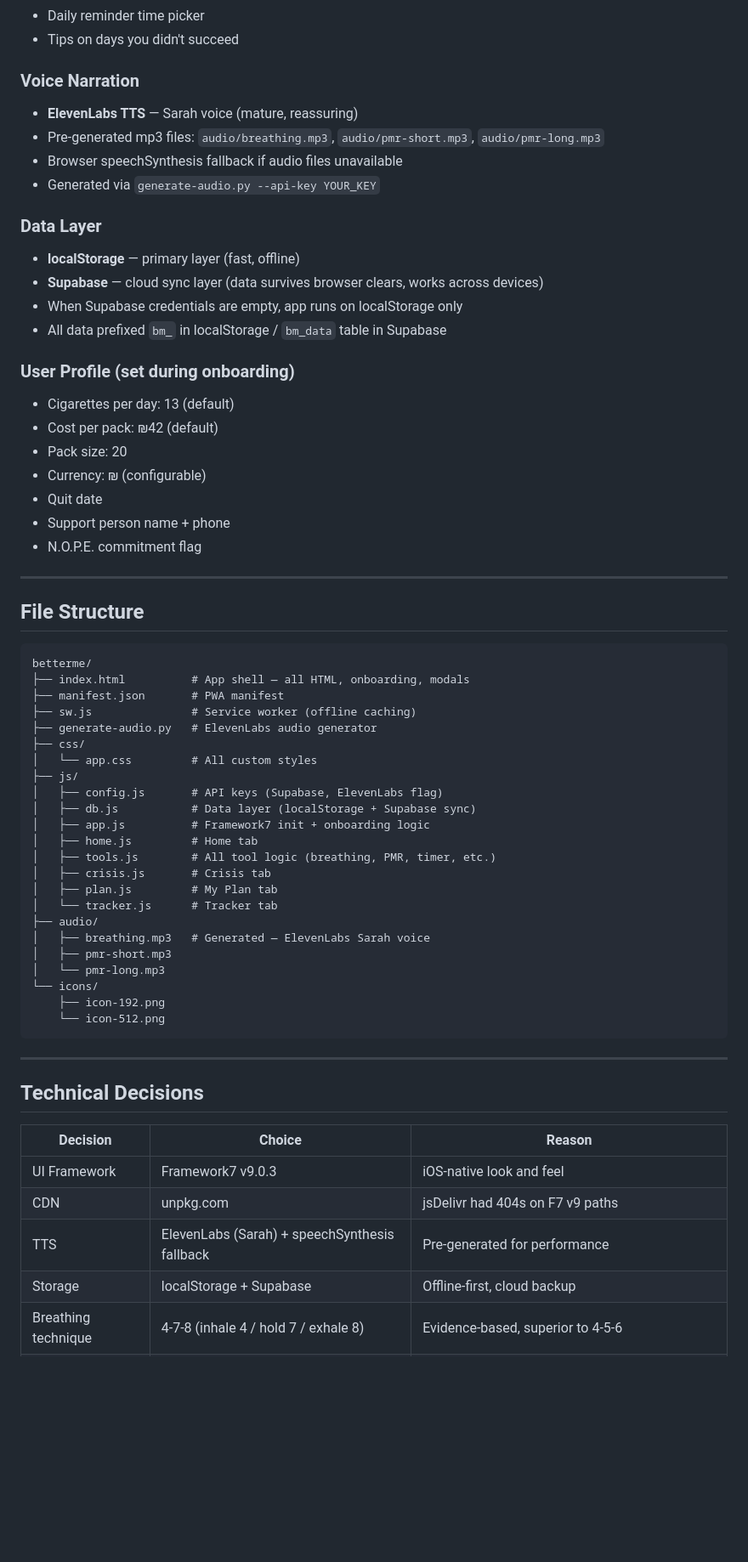
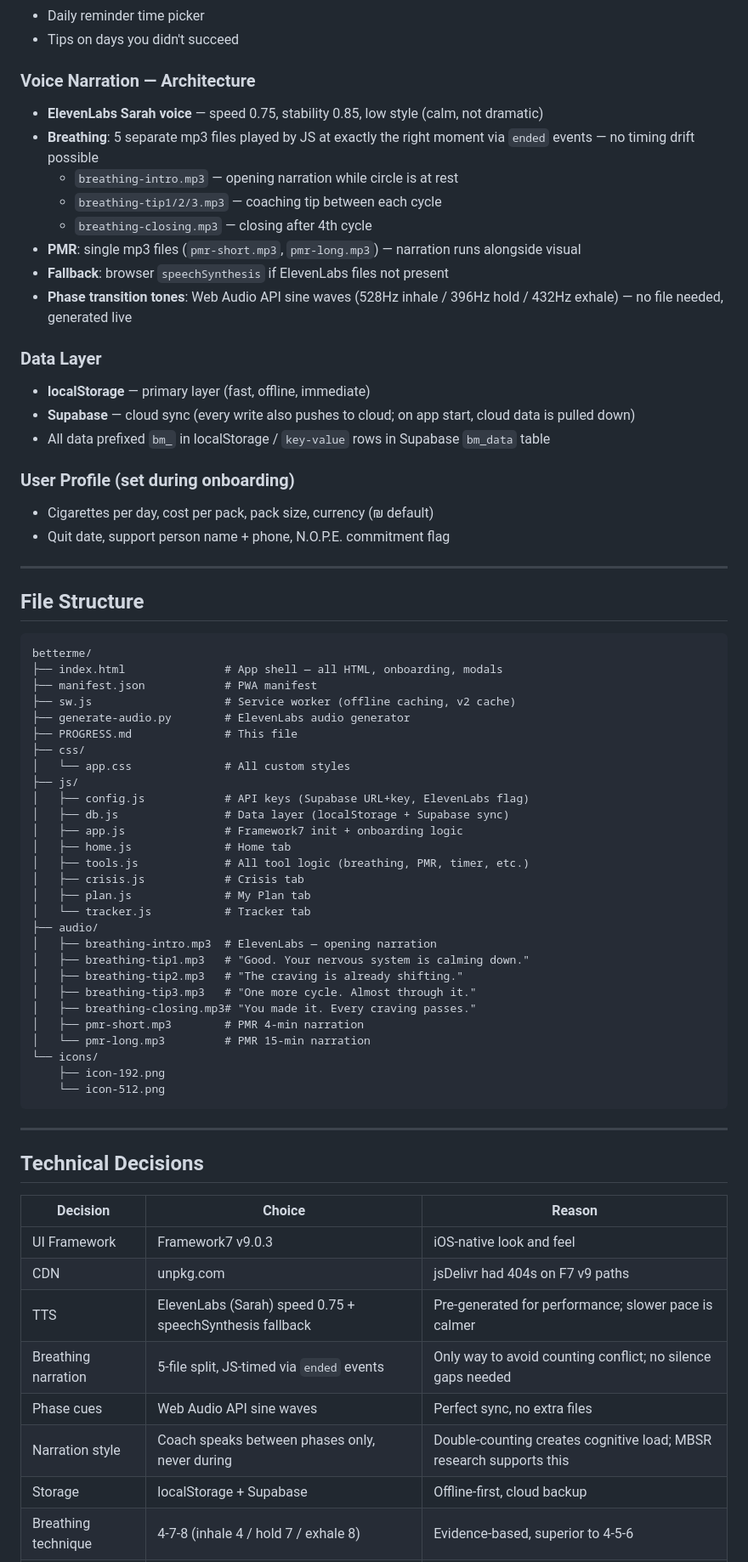
Before and after one commit to omerovadia-12/betterme, a Markdown page: PROGRESS.md, the part around one of its changes. Shown at 85% size. GitHub-like rendering; blank space fills up the shorter version.

Commit message:
Update PROGRESS.md — current state, audio architecture, next steps

````diff
--- a/PROGRESS.md
+++ b/PROGRESS.md
@@ -53,26 +55,24 @@ A mobile-first PWA (Progressive Web App) to help quit smoking. Designed to be us
 - Daily reminder time picker
 - Tips on days you didn't succeed
 
-### Voice Narration
-- **ElevenLabs TTS** — Sarah voice (mature, reassuring)
-- Pre-generated mp3 files: `audio/breathing.mp3`, `audio/pmr-short.mp3`, `audio/pmr-long.mp3`
-- Browser speechSynthesis fallback if audio files unavailable
-- Generated via `generate-audio.py --api-key YOUR_KEY`
+### Voice Narration — Architecture
+- **ElevenLabs Sarah voice** — speed 0.75, stability 0.85, low style (calm, not dramatic)
+- **Breathing**: 5 separate mp3 files played by JS at exactly the right moment via `ended` events — no timing drift possible
+  - `breathing-intro.mp3` — opening narration while circle is at rest
+  - `breathing-tip1/2/3.mp3` — coaching tip between each cycle
+  - `breathing-closing.mp3` — closing after 4th cycle
+- **PMR**: single mp3 files (`pmr-short.mp3`, `pmr-long.mp3`) — narration runs alongside visual
+- **Fallback**: browser `speechSynthesis` if ElevenLabs files not present
+- **Phase transition tones**: Web Audio API sine waves (528Hz inhale / 396Hz hold / 432Hz exhale) — no file needed, generated live
 
 ### Data Layer
-- **localStorage** — primary layer (fast, offline)
-- **Supabase** — cloud sync layer (data survives browser clears, works across devices)
-- When Supabase credentials are empty, app runs on localStorage only
-- All data prefixed `bm_` in localStorage / `bm_data` table in Supabase
+- **localStorage** — primary layer (fast, offline, immediate)
+- **Supabase** — cloud sync (every write also pushes to cloud; on app start, cloud data is pulled down)
+- All data prefixed `bm_` in localStorage / `key-value` rows in Supabase `bm_data` table
 
 ### User Profile (set during onboarding)
-- Cigarettes per day: 13 (default)
-- Cost per pack: ₪42 (default)
-- Pack size: 20
-- Currency: ₪ (configurable)
-- Quit date
-- Support person name + phone
-- N.O.P.E. commitment flag
+- Cigarettes per day, cost per pack, pack size, currency (₪ default)
+- Quit date, support person name + phone, N.O.P.E. commitment flag
 
 ---
 
@@ -80,25 +80,30 @@ A mobile-first PWA (Progressive Web App) to help quit smoking. Designed to be us
 
 ```
 betterme/
-├── index.html          # App shell — all HTML, onboarding, modals
-├── manifest.json       # PWA manifest
-├── sw.js               # Service worker (offline caching)
-├── generate-audio.py   # ElevenLabs audio generator
+├── index.html               # App shell — all HTML, onboarding, modals
+├── manifest.json            # PWA manifest
+├── sw.js                    # Service worker (offline caching, v2 cache)
+├── generate-audio.py        # ElevenLabs audio generator
+├── PROGRESS.md              # This file
 ├── css/
-│   └── app.css         # All custom styles
+│   └── app.css              # All custom styles
 ├── js/
-│   ├── config.js       # API keys (Supabase, ElevenLabs flag)
-│   ├── db.js           # Data layer (localStorage + Supabase sync)
-│   ├── app.js          # Framework7 init + onboarding logic
-│   ├── home.js         # Home tab
-│   ├── tools.js        # All tool logic (breathing, PMR, timer, etc.)
-│   ├── crisis.js       # Crisis tab
-│   ├── plan.js         # My Plan tab
-│   └── tracker.js      # Tracker tab
+│   ├── config.js            # API keys (Supabase URL+key, ElevenLabs flag)
+│   ├── db.js                # Data layer (localStorage + Supabase sync)
+│   ├── app.js               # Framework7 init + onboarding logic
+│   ├── home.js              # Home tab
+│   ├── tools.js             # All tool logic (breathing, PMR, timer, etc.)
+│   ├── crisis.js            # Crisis tab
+│   ├── plan.js              # My Plan tab
+│   └── tracker.js           # Tracker tab
 ├── audio/
-│   ├── breathing.mp3   # Generated — ElevenLabs Sarah voice
-│   ├── pmr-short.mp3
-│   └── pmr-long.mp3
+│   ├── breathing-intro.mp3  # ElevenLabs — opening narration
+│   ├── breathing-tip1.mp3   # "Good. Your nervous system is calming down."
+│   ├── breathing-tip2.mp3   # "The craving is already shifting."
+│   ├── breathing-tip3.mp3   # "One more cycle. Almost through it."
+│   ├── breathing-closing.mp3# "You made it. Every craving passes."
+│   ├── pmr-short.mp3        # PMR 4-min narration
+│   └── pmr-long.mp3         # PMR 15-min narration
 └── icons/
     ├── icon-192.png
     └── icon-512.png
@@ -112,7 +117,10 @@ betterme/
 |---|---|---|
 | UI Framework | Framework7 v9.0.3 | iOS-native look and feel |
 | CDN | unpkg.com | jsDelivr had 404s on F7 v9 paths |
-| TTS | ElevenLabs (Sarah) + speechSynthesis fallback | Pre-generated for performance |
+| TTS | ElevenLabs (Sarah) speed 0.75 + speechSynthesis fallback | Pre-generated for performance; slower pace is calmer |
+| Breathing narration | 5-file split, JS-timed via `ended` events | Only way to avoid counting conflict; no silence gaps needed |
+| Phase cues | Web Audio API sine waves | Perfect sync, no extra files |
+| Narration style | Coach speaks between phases only, never during | Double-counting creates cognitive load; MBSR research supports this |
 | Storage | localStorage + Supabase | Offline-first, cloud backup |
 | Breathing technique | 4-7-8 (inhale 4 / hold 7 / exhale 8) | Evidence-based, superior to 4-5-6 |
 | Affirmations | Replaced with N.O.P.E. + if-then + factual reframes | Pop affirmations don't work; evidence says pre-commitment does |
````
Also changed, not shown: other parts of PROGRESS.md (+49 -77 lines).
